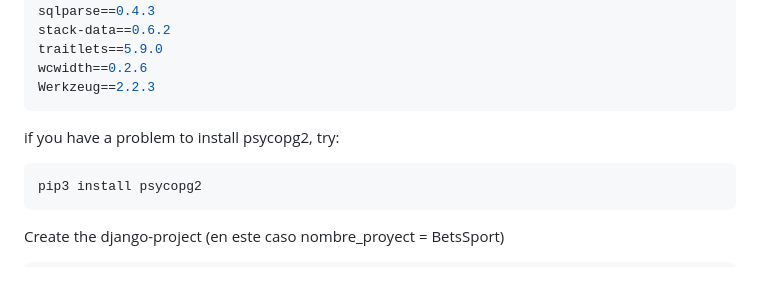
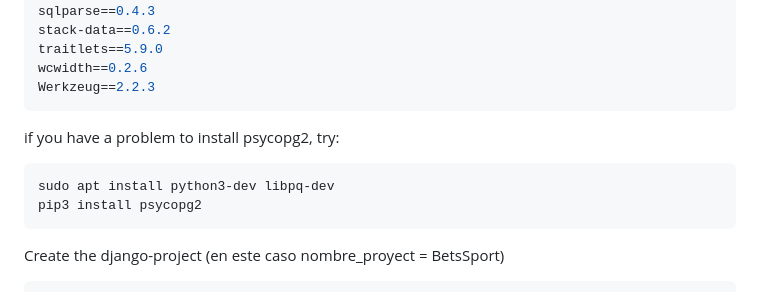
Before and after one commit to obidegain/bet_argetinian_soccer, a Markdown page: README.md, the part around the change. GitHub-like rendering.

````diff
--- a/README.md
+++ b/README.md
@@ -50,6 +50,7 @@ Werkzeug==2.2.3
 
 if you have a problem to install psycopg2, try:
 ```sh
+sudo apt install python3-dev libpq-dev
 pip3 install psycopg2
 ```
 
````
